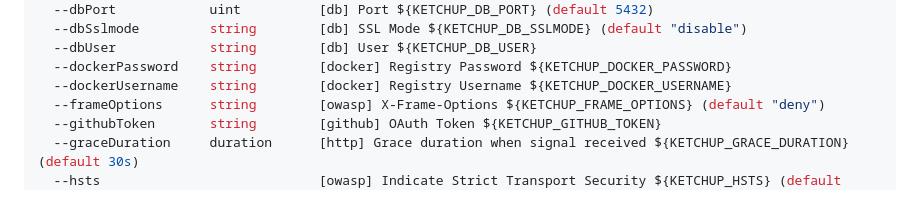
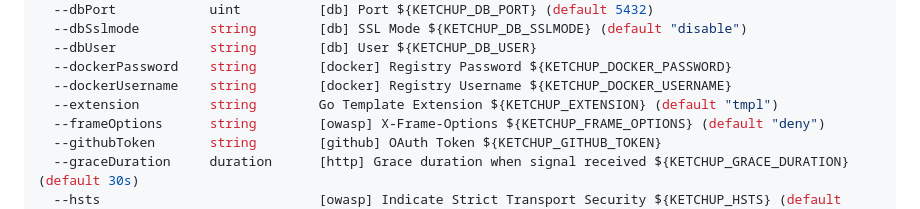
Before and after one commit to ViBiOh/ketchup, a Markdown page: README.md, the part around the change. GitHub-like rendering.

Commit message:
docs: Add extension flag
Signed-off-by: Vincent Boutour <bob@vibioh.fr>

```diff
--- a/README.md
+++ b/README.md
@@ -74,6 +74,7 @@ Usage of ketchup:
   --dbUser            string        [db] User ${KETCHUP_DB_USER}
   --dockerPassword    string        [docker] Registry Password ${KETCHUP_DOCKER_PASSWORD}
   --dockerUsername    string        [docker] Registry Username ${KETCHUP_DOCKER_USERNAME}
+  --extension         string        Go Template Extension ${KETCHUP_EXTENSION} (default "tmpl")
   --frameOptions      string        [owasp] X-Frame-Options ${KETCHUP_FRAME_OPTIONS} (default "deny")
   --githubToken       string        [github] OAuth Token ${KETCHUP_GITHUB_TOKEN}
   --graceDuration     duration      [http] Grace duration when signal received ${KETCHUP_GRACE_DURATION} (default 30s)
```
